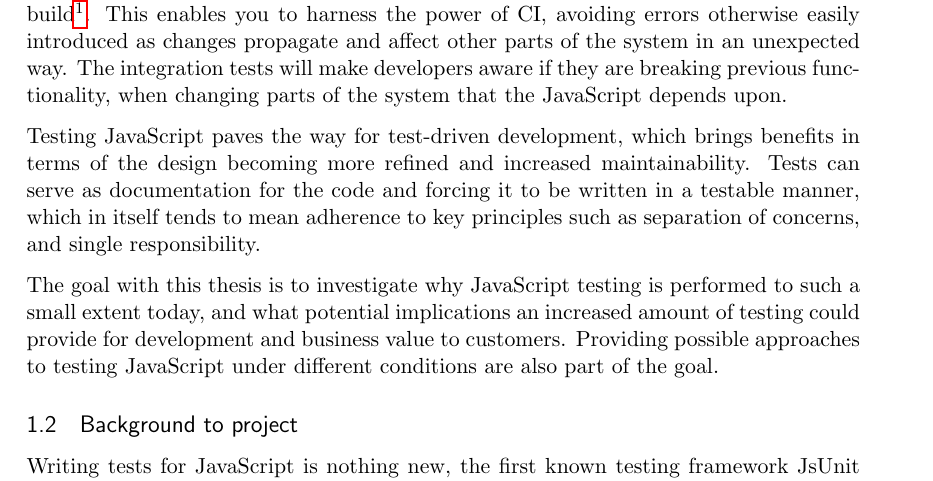
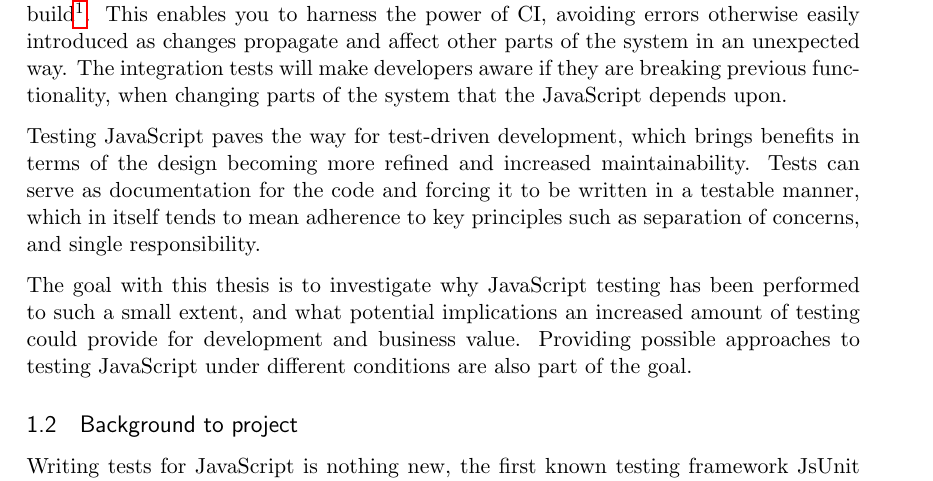
Before and after one commit to emilwall/exjobb, a LaTeX thesis (exjobb_thesis_emilwall.tex): part of page 11 of 33, cut so that both start at the same text. Compiled offline with pdfLaTeX.

Commit message:
Rephrase goals of thesis and add todo

```diff
--- a/exjobb_thesis_emilwall.tex
+++ b/exjobb_thesis_emilwall.tex
@@ -99,7 +99,7 @@ Unit testing is particularly powerful when in combination with integration tests
 
 Testing JavaScript paves the way for test-driven development, which brings benefits in terms of the design becoming more refined and increased maintainability. Tests can serve as documentation for the code and forcing it to be written in a testable manner, which in itself tends to mean adherence to key principles such as separation of concerns, and single responsibility.
 
-The goal with this thesis is to investigate why JavaScript testing is performed to such a small extent today, and what potential implications an increased amount of testing could provide for development and business value to customers. Providing possible approaches to testing JavaScript under different conditions are also part of the goal.
+The goal with this thesis is to investigate why JavaScript testing has been performed to such a small extent, and what potential implications an increased amount of testing could provide for development and business value. Providing possible approaches to testing JavaScript under different conditions are also part of the goal. % TODO elaborate and update
 
 \subsection{Background to project}
 
```
